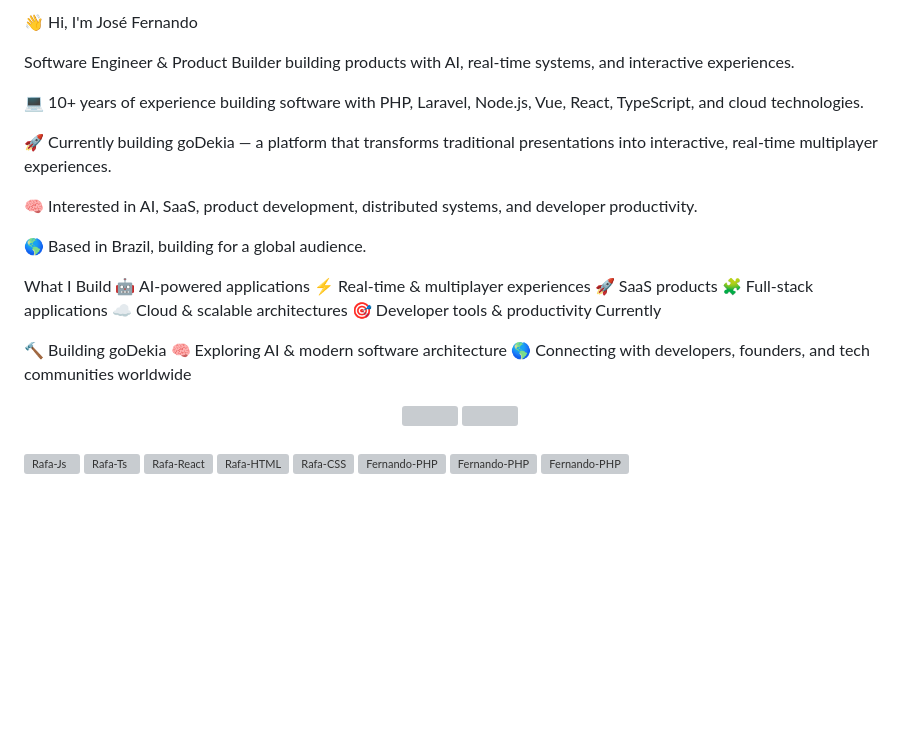
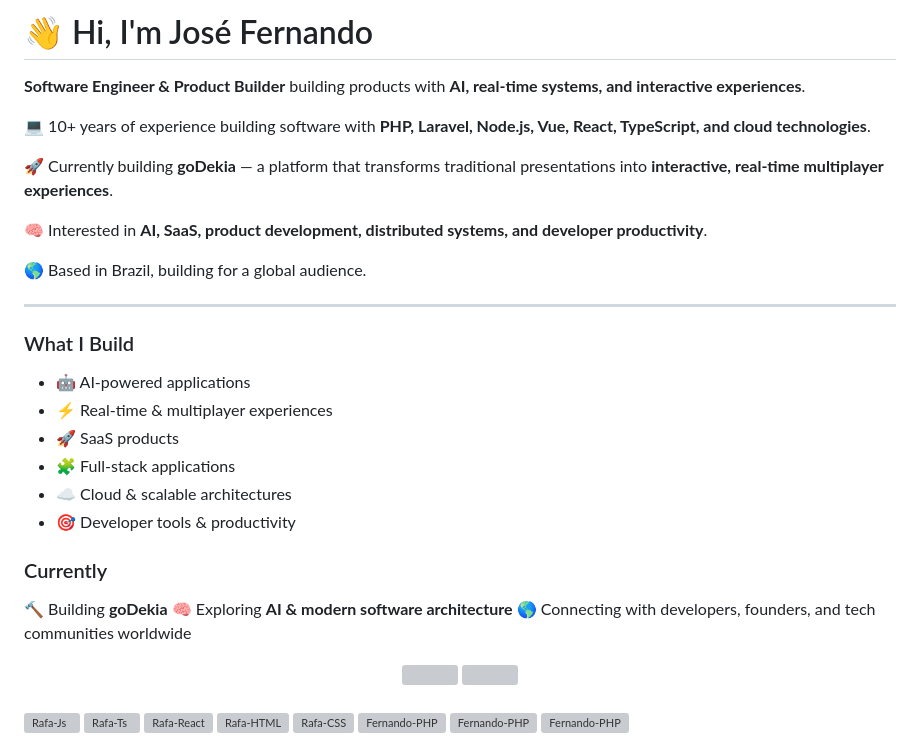
Before and after one commit to Josefernandoferreira/Josefernandoferreira, a Markdown page: README.md, the part around the change. Rendered like a GitHub page; blank space fills up the shorter version; grey boxes are pictures that could not be loaded.

```diff
--- a/README.md
+++ b/README.md
@@ -1,27 +1,32 @@
-👋 Hi, I'm José Fernando
+# 👋 Hi, I'm José Fernando
 
-Software Engineer & Product Builder building products with AI, real-time systems, and interactive experiences.
+**Software Engineer & Product Builder** building products with **AI, real-time systems, and interactive experiences**.
 
-💻 10+ years of experience building software with PHP, Laravel, Node.js, Vue, React, TypeScript, and cloud technologies.
+💻 10+ years of experience building software with **PHP, Laravel, Node.js, Vue, React, TypeScript, and cloud technologies**.
 
-🚀 Currently building goDekia — a platform that transforms traditional presentations into interactive, real-time multiplayer experiences.
+🚀 Currently building **goDekia** — a platform that transforms traditional presentations into **interactive, real-time multiplayer experiences**.
 
-🧠 Interested in AI, SaaS, product development, distributed systems, and developer productivity.
+🧠 Interested in **AI, SaaS, product development, distributed systems, and developer productivity**.
 
 🌎 Based in Brazil, building for a global audience.
 
-What I Build
-🤖 AI-powered applications
-⚡ Real-time & multiplayer experiences
-🚀 SaaS products
-🧩 Full-stack applications
-☁️ Cloud & scalable architectures
-🎯 Developer tools & productivity
-Currently
+---
 
-🔨 Building goDekia
-🧠 Exploring AI & modern software architecture
+### What I Build
+
+* 🤖 AI-powered applications
+* ⚡ Real-time & multiplayer experiences
+* 🚀 SaaS products
+* 🧩 Full-stack applications
+* ☁️ Cloud & scalable architectures
+* 🎯 Developer tools & productivity
+
+### Currently
+
+🔨 Building **goDekia**
+🧠 Exploring **AI & modern software architecture**
 🌎 Connecting with developers, founders, and tech communities worldwide
+
 
 <div align="center">
   <a href="https://github.com/josefernandoferreira">
```
